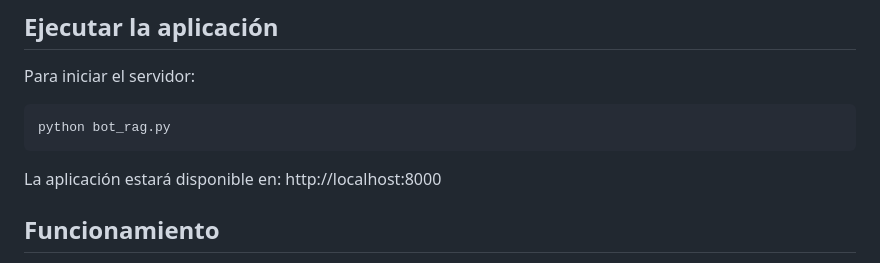
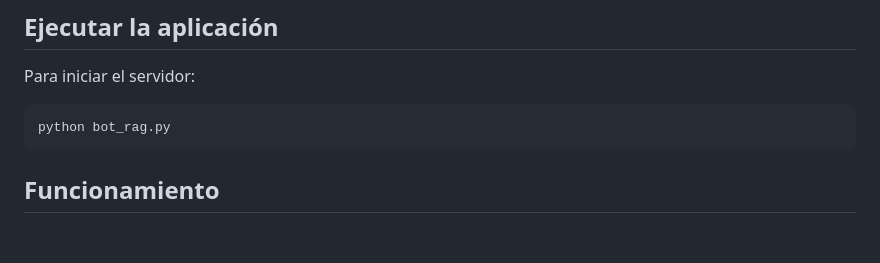
Before and after one commit to cano4est/Chatbot_RAG, a Markdown page: README.md, the part around the change. GitHub-like rendering; blank space fills up the shorter version.

````diff
--- a/README.md
+++ b/README.md
@@ -92,8 +92,6 @@ Para iniciar el servidor:
 python bot_rag.py
 ```
 
-La aplicación estará disponible en: http://localhost:8000
-
 ## Funcionamiento
 
 1. El chatbot utiliza ChromaDB para almacenar información sobre el menú y servicios de la hamburguesería
````
